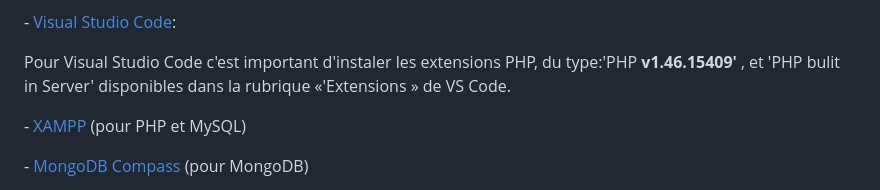
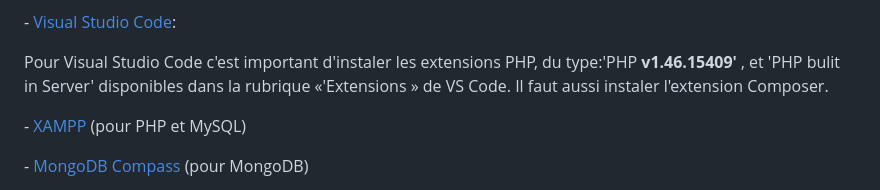
Before and after one commit to Edu41-coder/Zoo_projet, a Markdown page: readme.md, the part around the change. Rendered like a GitHub page.

```diff
--- a/readme.md
+++ b/readme.md
@@ -9,6 +9,7 @@ Avant de commencer, assurez-vous d'avoir les éléments suivants installés sur
 \- [Visual Studio Code](<https://code.visualstudio.com/>):
 
 Pour Visual Studio Code c'est important d'instaler les extensions PHP, du type:'PHP **v1.46.15409'** , et 'PHP bulit in Server' disponibles dans la rubrique «'Extensions » de VS Code.
+Il faut aussi instaler l'extension Composer.
 
 \- [XAMPP](https://www.apachefriends.org/index.html) (pour PHP et MySQL)
 
```
